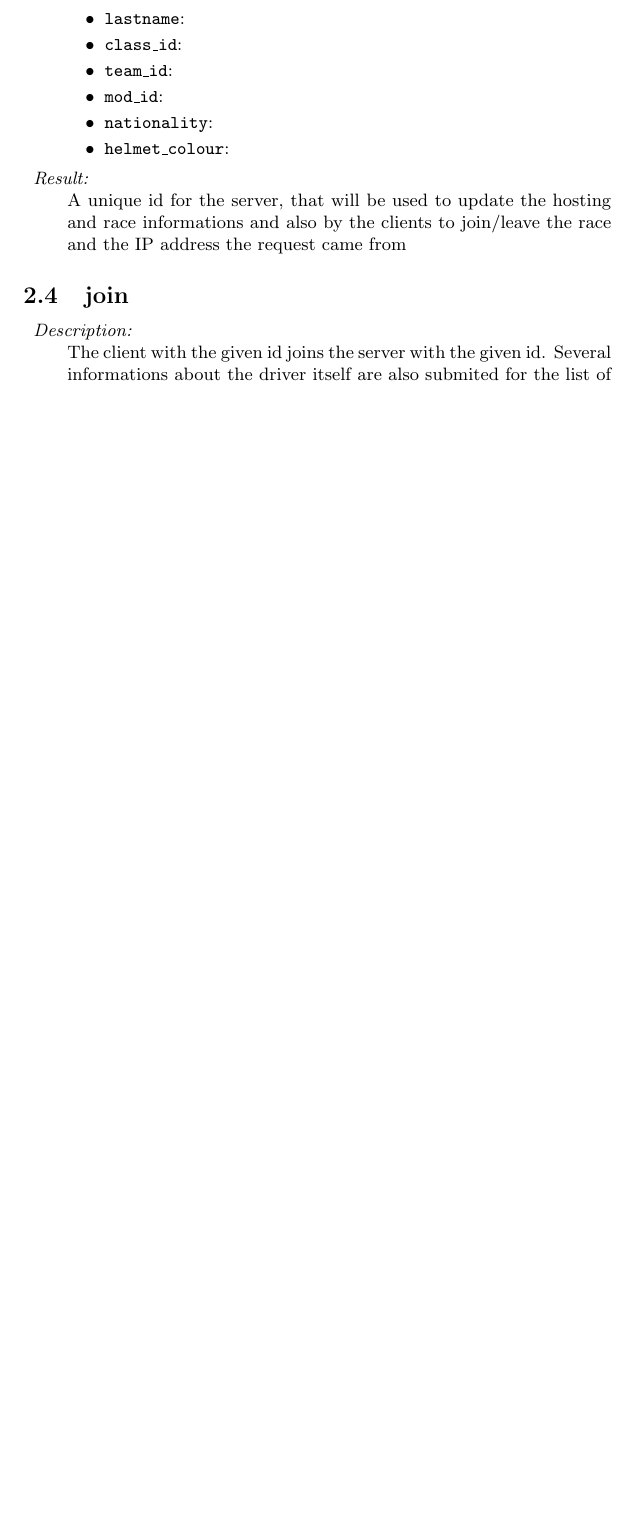
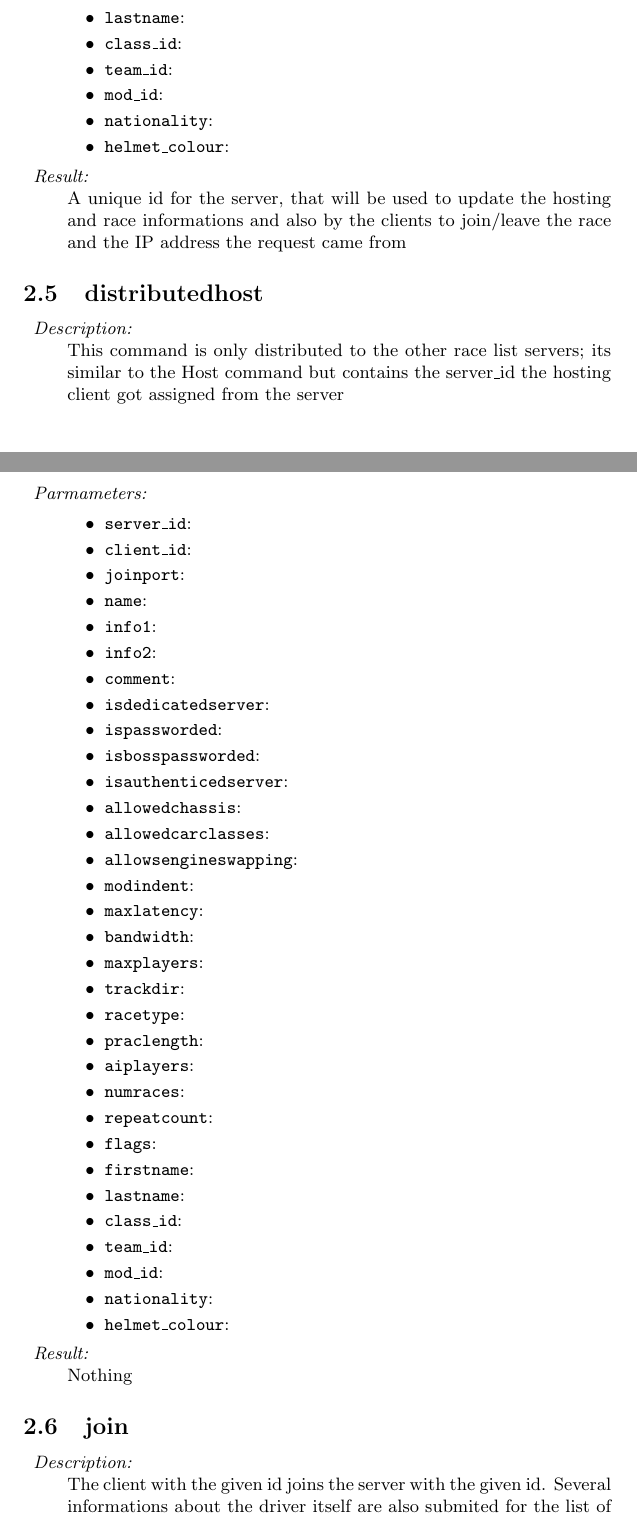
Before and after one commit to ljmagyar/nidhoeggr, a LaTeX document (scary.tex, which reads command_documentation.tex): part of page 5 of 7 before the commit and two parts of pages 5 and 6 of 9 after it, the two joined at a grey line, cut so that both start at the same text, the shorter picture padded with empty space. Compiled offline with pdfLaTeX.

Commit message:
- use of the new way to generate a request - use also the _ stripper regexp on the param help - newly generated documentation for the commands using the fixed genhelp

```diff
--- a/command_documentation.tex
+++ b/command_documentation.tex
@@ -118,6 +134,50 @@ Starts hosting of a race. The given informations are used to describe the race a
 A unique id for the server, that will be used to update the hosting and race informations and also by the clients to join/leave the race and the IP address the request came from
 \end{description}
 
+\subsection{distributedhost}
+
+\begin{description}
+\item {\it Description:}\\
+This command is only distributed to the other race list servers; its similar to the Host command but contains the server\_id the hosting client got assigned from the server
+\item {\it Parmameters:}
+\begin{itemize}
+\item {\tt server\_id}:
+\item {\tt client\_id}:
+\item {\tt joinport}:
+\item {\tt name}:
+\item {\tt info1}:
+\item {\tt info2}:
+\item {\tt comment}:
+\item {\tt isdedicatedserver}:
+\item {\tt ispassworded}:
+\item {\tt isbosspassworded}:
+\item {\tt isauthenticedserver}:
+\item {\tt allowedchassis}:
+\item {\tt allowedcarclasses}:
+\item {\tt allowsengineswapping}:
+\item {\tt modindent}:
+\item {\tt maxlatency}:
+\item {\tt bandwidth}:
+\item {\tt maxplayers}:
+\item {\tt trackdir}:
+\item {\tt racetype}:
+\item {\tt praclength}:
+\item {\tt aiplayers}:
+\item {\tt numraces}:
+\item {\tt repeatcount}:
+\item {\tt flags}:
+\item {\tt firstname}:
+\item {\tt lastname}:
+\item {\tt class\_id}:
+\item {\tt team\_id}:
+\item {\tt mod\_id}:
+\item {\tt nationality}:
+\item {\tt helmet\_colour}:
+\end{itemize}
+\item {\it Result:}\\
+Nothing
+\end{description}
+
 \subsection{join}
 
 \begin{description}
```
Also changed, not shown: command_documentation.tex (43 more changed lines), 1 other file. Lines whose indentation alone changed are shown as unchanged.
